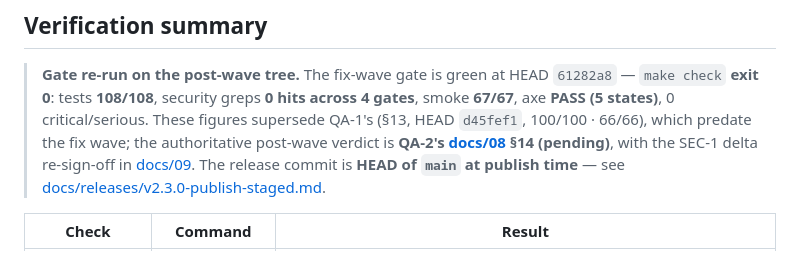
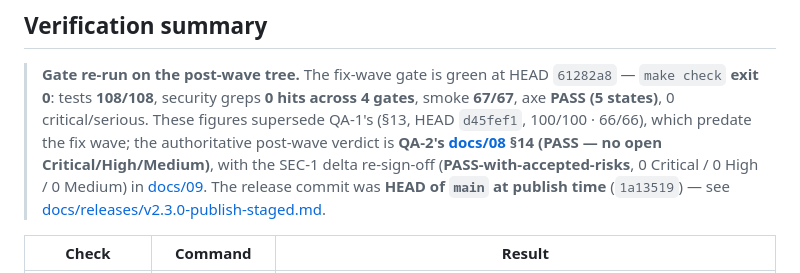
Before and after one commit to vishalnagda1/choghadiya, a Markdown page: RELEASE_NOTES.md, the part around one of its changes. Drawn GitHub-style.

```diff
--- a/RELEASE_NOTES.md
+++ b/RELEASE_NOTES.md
@@ -187,9 +190,10 @@ v2.3.0:
 > across 4 gates**, smoke **67/67**, axe **PASS (5 states)**, 0 critical/serious.
 > These figures supersede QA-1's (§13, HEAD `d45fef1`, 100/100 · 66/66), which
 > predate the fix wave; the authoritative post-wave verdict is **QA-2's
-> [docs/08](docs/08-test-report.md) §14 (pending)**, with the SEC-1 delta
-> re-sign-off in [docs/09](docs/09-security-audit.md). The release commit is **HEAD
-> of `main` at publish time** — see
+> [docs/08](docs/08-test-report.md) §14 (PASS — no open Critical/High/Medium)**, with the SEC-1 delta
+> re-sign-off (**PASS-with-accepted-risks**, 0 Critical / 0 High / 0 Medium) in
+> [docs/09](docs/09-security-audit.md). The release commit was **HEAD of `main`
+> at publish time** (`1a13519`) — see
 > [docs/releases/v2.3.0-publish-staged.md](docs/releases/v2.3.0-publish-staged.md).
 
 | Check | Command | Result |
```
Also changed, not shown: other parts of RELEASE_NOTES.md (+24 -14 lines), docs/STATUS.md (+1 -0 lines), docs/releases/v2.3.0-publish-staged.md (+10 -0 lines).
